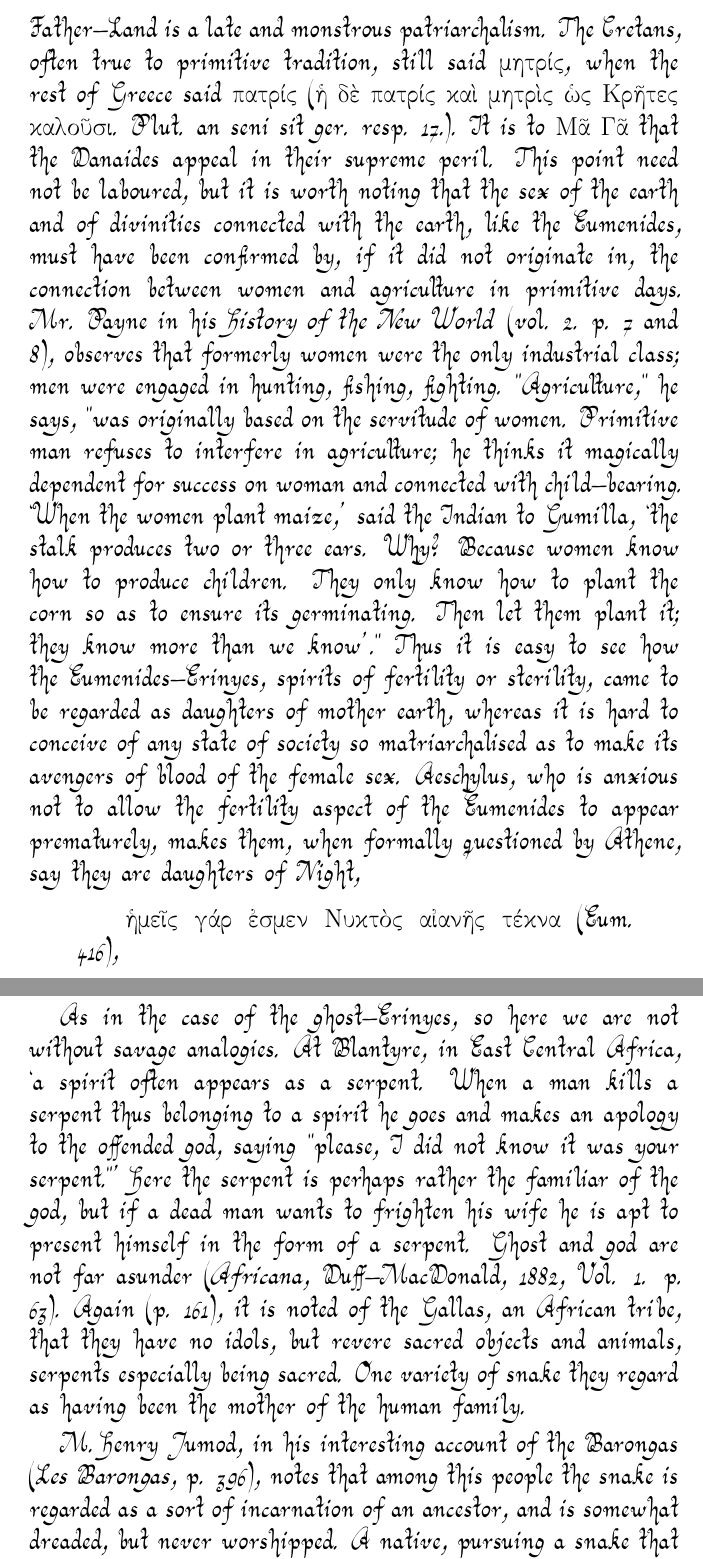
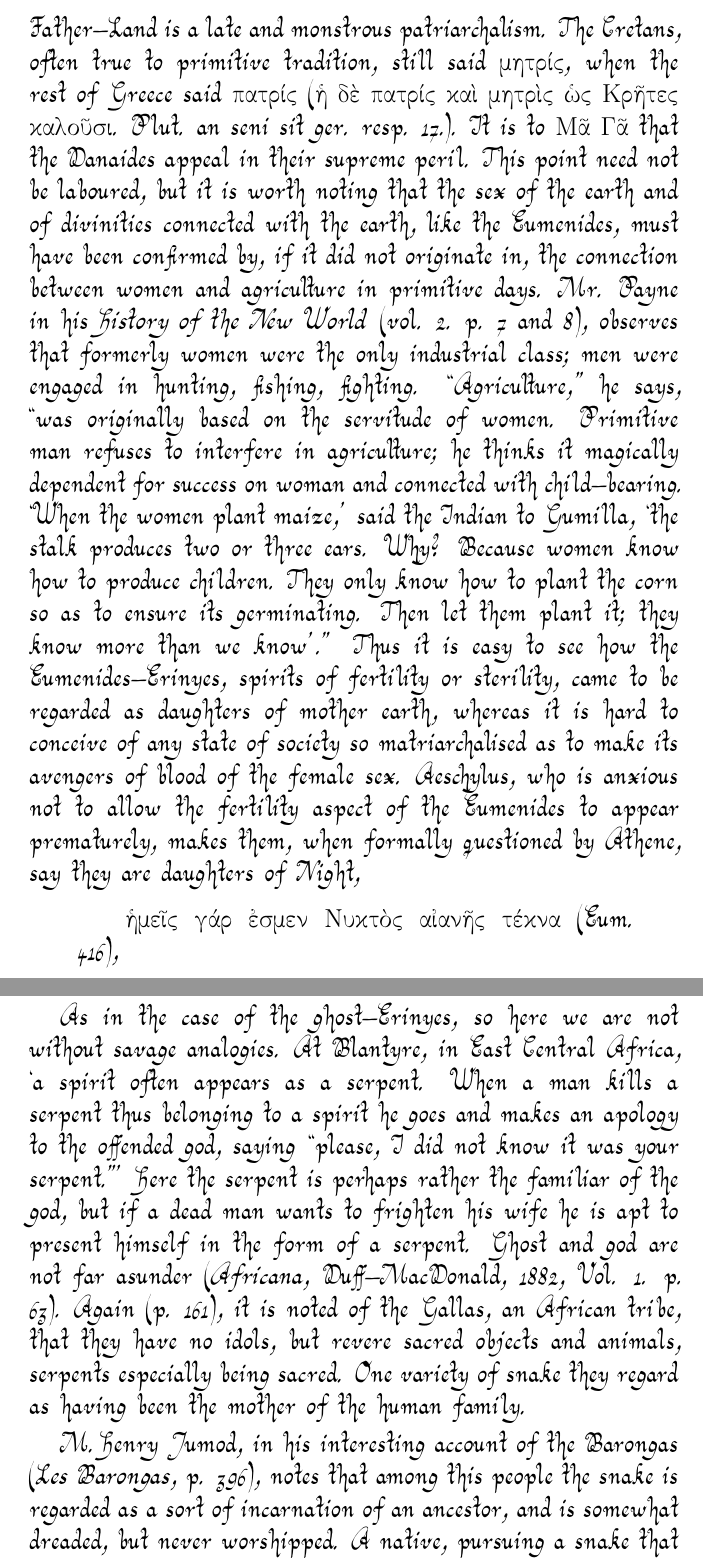
Before and after one commit to solaranamnesis/jane-ellen-harrison, a LaTeX document (delphika/full-text-english-aurical.tex): two parts of pages 15 and 21 of 82, joined at a grey line, cut so that both start at the same text. Compiled offline with pdfLaTeX.

Commit message:
Update full-text-english-aurical.tex

```diff
--- a/delphika/full-text-english-aurical.tex
+++ b/delphika/full-text-english-aurical.tex
@@ -240,7 +240,7 @@ There is a splendid instance of the hero-bogey gone black in Pausanias 6. 6. 4.
 
 At this point a word is necessary as to the etymology of the word Erinyes; after what has been said it can scarcely be doubted that the account in Pausanias is correct. In discussing the Thelpusa cult of Demeter Erinys-Lusia (8. 25. 4) --- to which I shall return later --- he says ἐπὶ τούτῳ καὶ ἐπικλήσεις τῇ θεῷ γεγόνασι, τοῦ μηνίματος μὲν ἕνεκα Ἐρινὺς, ὅτι τὸ θυμῷ χρῆσθαι καλοῦσιν ἐρινύειν οἱ Ἀρκάδες. The contrast between the Erinys and Lusia of the Thelpusian cult is precisely the same as that between the Black and White Maniae of Megalopolis. Whatever be the precise etymology of Erinyes we are evidently in that primitive stage of things when the names of spirits and daemons are not names proper but attributive epithets. We are very near the West African to whom the spirits are `them,' and `them' may be kindly (Eumenides), angry (Erinyes), venerable (Semnae), grace-giving (Charites), awful (Potniae), mad ones (Maniae), vengeful (Praxidikae). We have not yet reached the point where personality is clearly outlined. Our imagination is so possessed by figures like the Olympian gods, sharply defined, real, actual, personal, that it is only by considerable mental effort that we realise the fact --- all important for the study of mythology --- that \emph{there are no gods at all}, no objective facts; that what we are investigating are only conceptions of the human mind constantly shifting with every human mind that conceives them. Art which makes the image, literature crystallising attributes and functions, arrest and fix this shifting kaleidoscope. Until the coming of art and literature, and to some extent after, πάντα ῥεῖ. There is no greater bar to the understanding of mythology than our modern habit of clear analytic thought; the first necessity is that by an imaginative effort we should think back the πολλά we have so sharply divided into the haze of the primitive ἕν.
 
-If the first step in the making of a god is the attribution of human quality, the attribution of sex will not tarry long. Mother-Earth is a conception too wide-spread to need comment. Father-Land is a late and monstrous patriarchalism. The Cretans, often true to primitive tradition, still said μητρίς, when the rest of Greece said πατρίς (ἡ δὲ πατρίς καὶ μητρὶς ὡς Κρῆτες καλοῦσι. Plut. an seni sit ger. resp. 17.). It is to Μᾶ Γᾶ that the Danaides appeal in their supreme peril. This point need not be laboured, but it is worth noting that the sex of the earth and of divinities connected with the earth, like the Eumenides, must have been confirmed by, if it did not originate in, the connection between women and agriculture in primitive days. Mr. Payne in his \emph{History of the New World} (vol. 2. p. 7 and 8), observes that formerly women were the only industrial class; men were engaged in hunting, fishing, fighting. "Agriculture," he says, "was originally based on the servitude of women. Primitive man refuses to interfere in agriculture; he thinks it magically dependent for success on woman and connected with child-bearing. `When the women plant maize,' said the Indian to Gumilla, `the stalk produces two or three ears. Why? Because women know how to produce children. They only know how to plant the corn so as to ensure its germinating. Then let them plant it; they know more than we know'." Thus it is easy to see how the Eumenides-Erinyes, spirits of fertility or sterility, came to be regarded as daughters of mother earth, whereas it is hard to conceive of any state of society so matriarchalised as to make its avengers of blood of the female sex. Aeschylus, who is anxious not to allow the fertility aspect of the Eumenides to appear prematurely, makes them, when formally questioned by Athene, say they are daughters of Night,
+If the first step in the making of a god is the attribution of human quality, the attribution of sex will not tarry long. Mother-Earth is a conception too wide-spread to need comment. Father-Land is a late and monstrous patriarchalism. The Cretans, often true to primitive tradition, still said μητρίς, when the rest of Greece said πατρίς (ἡ δὲ πατρίς καὶ μητρὶς ὡς Κρῆτες καλοῦσι. Plut. an seni sit ger. resp. 17.). It is to Μᾶ Γᾶ that the Danaides appeal in their supreme peril. This point need not be laboured, but it is worth noting that the sex of the earth and of divinities connected with the earth, like the Eumenides, must have been confirmed by, if it did not originate in, the connection between women and agriculture in primitive days. Mr. Payne in his \emph{History of the New World} (vol. 2. p. 7 and 8), observes that formerly women were the only industrial class; men were engaged in hunting, fishing, fighting. ``Agriculture,'' he says, ``was originally based on the servitude of women. Primitive man refuses to interfere in agriculture; he thinks it magically dependent for success on woman and connected with child-bearing. `When the women plant maize,' said the Indian to Gumilla, `the stalk produces two or three ears. Why? Because women know how to produce children. They only know how to plant the corn so as to ensure its germinating. Then let them plant it; they know more than we know'.'' Thus it is easy to see how the Eumenides-Erinyes, spirits of fertility or sterility, came to be regarded as daughters of mother earth, whereas it is hard to conceive of any state of society so matriarchalised as to make its avengers of blood of the female sex. Aeschylus, who is anxious not to allow the fertility aspect of the Eumenides to appear prematurely, makes them, when formally questioned by Athene, say they are daughters of Night,
 \begin{quotation}
 ἡμεῖς γάρ ἐσμεν Νυκτὸς αἰανῆς τέκνα (Eum. 416),
 \end{quotation}
@@ -301,7 +301,7 @@ The snake form of the Erinys comes out more clearly perhaps in art than in liter
 \paragraph{}
 On a Tyrrhenian amphora in the Bourguignon Coll., Orvieto, Fig. 1 (\emph{Jahrbuch}, 1893, p. 93), we have a curious and very interesting representation of the slaying of Polyxena. Lying absolutely over the very tomb of Achilles is the body of Polyxena, her blood just shed on the altar-tomb by Neoptolemos; the tomb is ὀμφαλοειδής, and even has the covering network of fillets. To this point I shall return later; for the present the important point is, that out of the τύμβος arises a great live snake. Obviously the idea is that the ghost of Achilles in snake form rises up, an Erinys, asking and receiving the atoning blood. But even in this vase there is the incipient confusion, or rather blending of ideas, for Neoptolemos flies affrighted --- the snake is the offended \emph{genius loci} as well as the satisfied hero-ghost. Here is indeed mythology in the making, the notion shifts and flickers. Either the snake is the actual vehicle of the ghost of the dead man, \emph{is} the dead man; or he is the guardian, the familiar spirit of the dead man, the famulus as in the account of Scipio's grave (\emph{Plin. N. H.} 16. 85): subest specus, in quo manes ejus custodire draco traditur; or he is merely the earth daemon: nullus locus sine genio est qui per anguem plerumque ostenditur (Serv. ad. Verg. \emph{Aen.} v. 85). The snake is Γῆς παῖς, native child of the earth as opposed to the horse, the enemy and stranger; so was the portent explained that appeared to Croesus (\emph{Herod} 1. 78). Of these conceptions the \emph{genius loci} is most familiar to us, appearing constantly as it does in Latin poets, but the idea of the serpent as the vehicle of the hero is thoroughly Greek, and belongs to the stratum of οἱ παλαιοί obscured to us by Homer --- οἱ παλαιοὶ μάλιστα τῶν ζῴων τὸν δράκοντα τοῖς ἥρωσι συνῳκείωσαν (Plut. \emph{Cleom.} 39). When the people saw the great snake winding round the impaled body of Cleomenes they knew that he was a hero. Again, the scholiast on the \emph{Plutus} of Aristophanes (v. 733) says κοινῶς μὲν καὶ τοῖς ἄλλοις ἥρωσι δράκοντες παρετίθεντο ἐξαιρέτως δὲ τῷ Ἀσκληπιῷ. Perhaps, most instructive of all is the expression Photius records, the `speckled hero' (Photius, \emph{Lex.} s. v.) ἥρως ποικίλος --- διὰ τὸ τοὺς ὄφεις ποικίλους ὄντας ἥρωας καλεῖσθαι.
 
-As in the case of the ghost-Erinyes, so here we are not without savage analogies. At Blantyre, in East Central Africa, `a spirit often appears as a serpent. When a man kills a serpent thus belonging to a spirit he goes and makes an apology to the offended god, saying "please, I did not know it was your serpent."' Here the serpent is perhaps rather the familiar of the god, but if a dead man wants to frighten his wife he is apt to present himself in the form of a serpent. Ghost and god are not far asunder (\emph{Africana}, Duff-MacDonald, 1882, Vol. 1. p. 63). Again (p. 161), it is noted of the Gallas, an African tribe, that they have no idols, but revere sacred objects and animals, serpents especially being sacred. One variety of snake they regard as having been the mother of the human family.
+As in the case of the ghost-Erinyes, so here we are not without savage analogies. At Blantyre, in East Central Africa, `a spirit often appears as a serpent. When a man kills a serpent thus belonging to a spirit he goes and makes an apology to the offended god, saying ``please, I did not know it was your serpent.''' Here the serpent is perhaps rather the familiar of the god, but if a dead man wants to frighten his wife he is apt to present himself in the form of a serpent. Ghost and god are not far asunder (\emph{Africana}, Duff-MacDonald, 1882, Vol. 1. p. 63). Again (p. 161), it is noted of the Gallas, an African tribe, that they have no idols, but revere sacred objects and animals, serpents especially being sacred. One variety of snake they regard as having been the mother of the human family.
 
 M. Henry Jumod, in his interesting account of the Barongas (\emph{Les Barongas}, p. 396), notes that among this people the snake is regarded as a sort of incarnation of an ancestor, and is somewhat dreaded, but never worshipped. A native, pursuing a snake that had got into the kitchen of a missionary station, accidentally set the building on fire. All the neighbours exclaimed that the fire was due to the snake, and the snake was the \emph{chikonembo} or ghost of a man who was buried close at hand, and who had come out of the earth to avenge himself. M. Jumod adds cautiously: `Que les reptiles du bois sacré et les petits serpents bleus soient envisagés comme des incarnations temporaines des chiko nembo c'est probable... De cette constatation à la supposition que ces animaux sont des messagers ou des incarnations transitoires des Dieux il n'y a qu'un pas. Mais jamais ils n'ont pas songé à adorer un serpent.' This is clear from the fact that a free thinker among them will occasionally kill a serpent because he is bored by the too frequent reappearance of his ancestor, and as he kills it will say, `Come, now, we have had enough of you.'
 
```
Also changed, not shown: delphika/full-text-english-aurical.tex (2 more changed lines).
